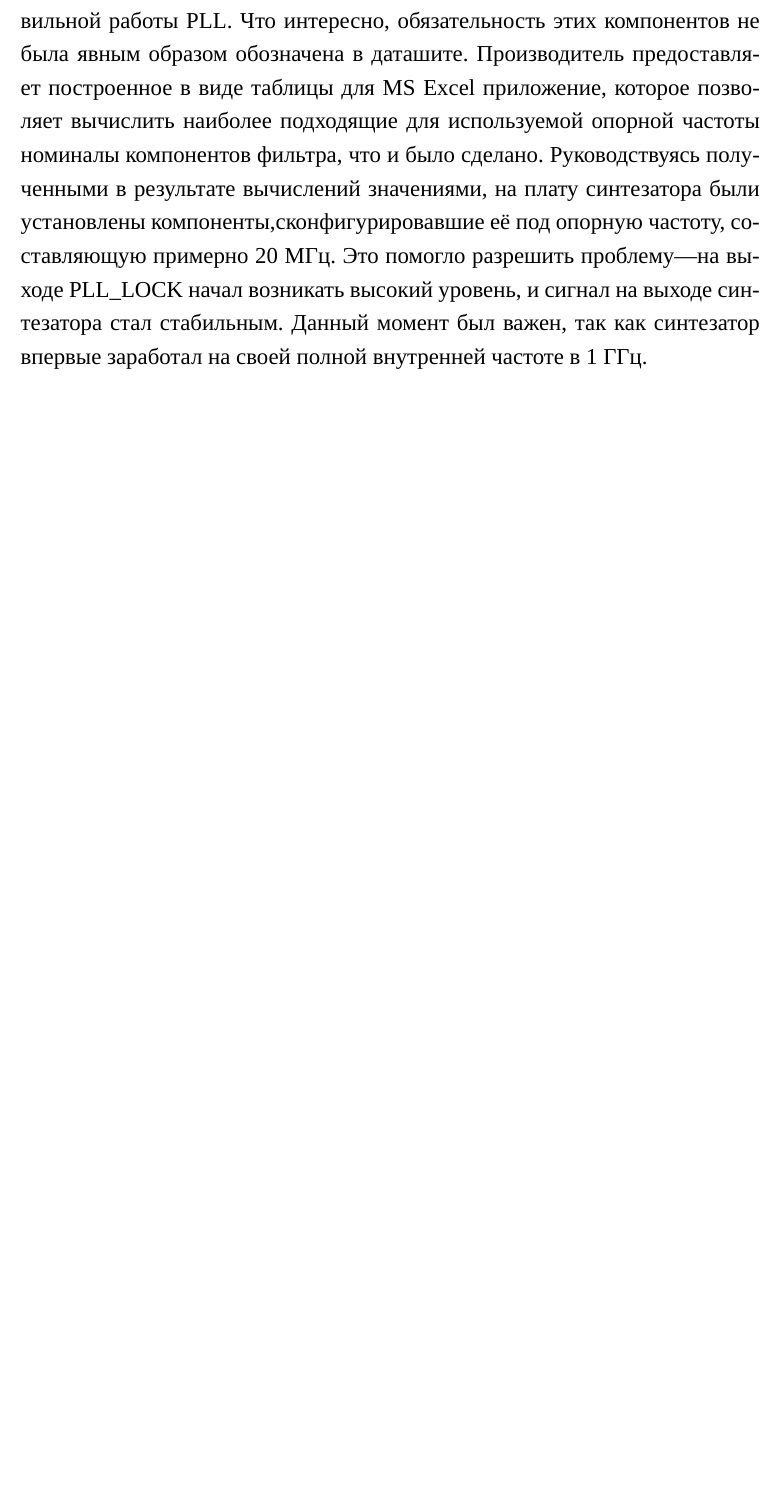
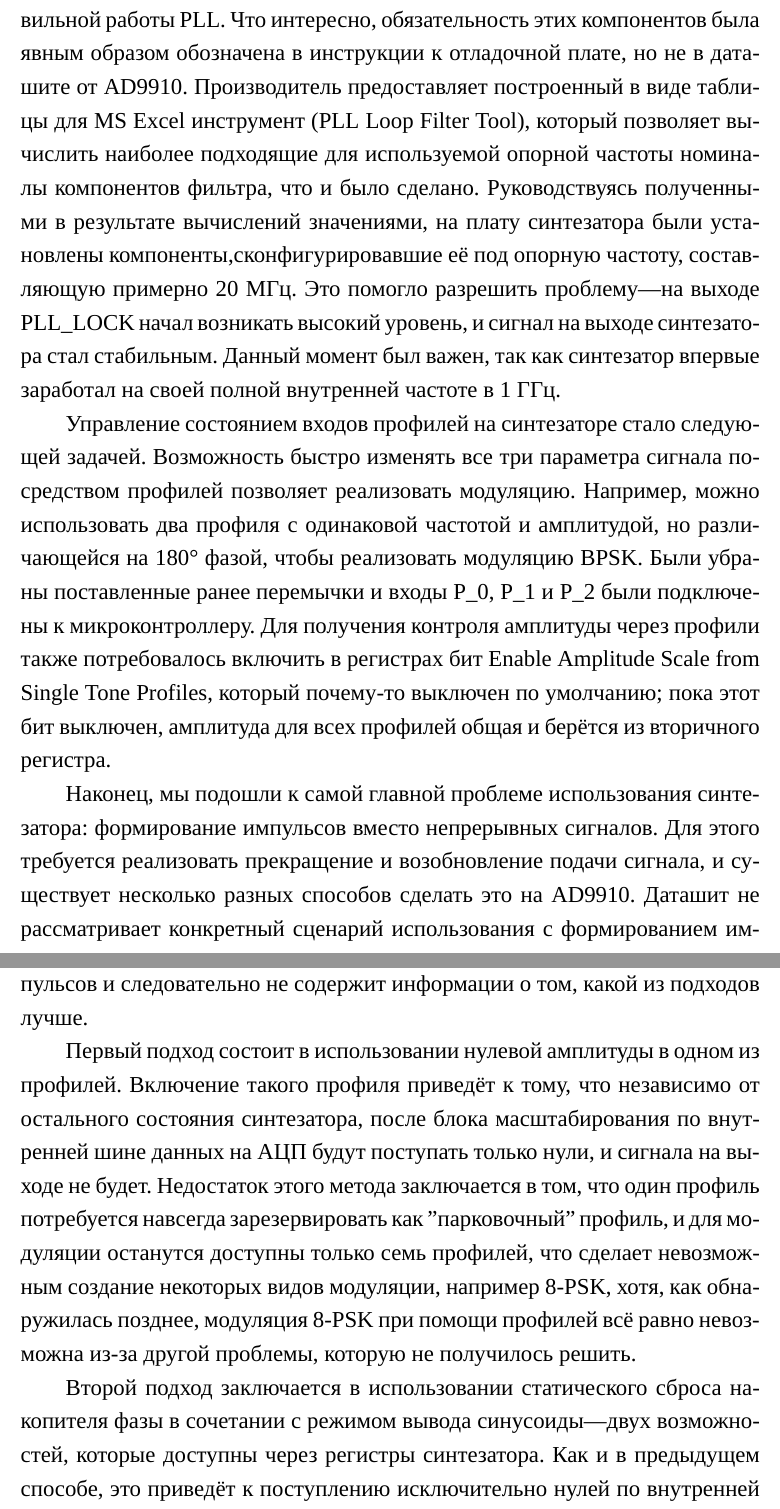
Before and after one commit to AXKuhta/term_paper, a LaTeX problem sheet (Example.tex): part of page 21 of 26 before the commit and two parts of pages 21 and 22 of 27 after it, the two joined at a grey line, cut so that both start at the same text, the shorter picture padded with empty space. Compiled offline with XeLaTeX.

Commit message:
About complexities of stopping and resuming a signal

```diff
--- a/Example.tex
+++ b/Example.tex
@@ -416,7 +416,19 @@ IO\_RESET & Высокий уровень на этом входе отменя
 
 Блок PLL в AD9910 состоит из нескольких регулируемых напряжением источников частоты (VCO), предназначенных для работы в разных диапазонах частот. Из всех VCO выбирается тот, в диапазон которого попадает требуемая внутренняя частота синтезатора. Так как мы хотим использовать синтезатор на его максимальной тактовой частоте, мы выбираем самый быстрый VCO. Принцип работы ФАПЧ (PLL) заключается в измерении расхождения между частотой VCO, разделённой на некоторое число, и опорной частотой. Расхождение используется, чтобы регулировать напряжение VCO для минимизации ошибки в частоте, и в результате обратной связи VCO достаточно быстро устанавливается на требуемой частоте. В целом, VCO в блоке PLL может работать и без опорной частоты, но тогда внутренняя частота синтезатора определена лишь примерно. Если не рассматривать PLL в деталях, то проще думать о нём, как о некотором компоненте синтезатора, который может осуществлять умножение опорной тактовой частоты на множители в диапазоне $12\times$--$127\times$. Выбор множителя осуществляется изменением полей в регистрах, после чего PLL включается установкой соответствующего бита.
 
-Здесь была встречена следующая проблема: при использовании PLL, сигнал на выходе синтезатора приобретал крайне нестабильный характер. На выходе PLL\_LOCK, который должен сигнализировать, что PLL установился на нужной частоте, сохранялся низкий уровень. Причина заключалась в том, что для использования PLL требовалось установить на плату синтезатора несколько дополнительных компонентов, которые образуют низкочастотный фильтр, который сглаживает сигнал ошибки и необходим для правильной работы PLL. Что интересно, обязательность этих компонентов не была явным образом обозначена в даташите. Производитель предоставляет построенное в виде таблицы для MS Excel приложение, которое позволяет вычислить наиболее подходящие для используемой опорной частоты номиналы компонентов фильтра, что и было сделано. Руководствуясь полученными в результате вычислений значениями, на плату синтезатора были установлены компоненты,сконфигурировавшие её под опорную частоту, составляющую примерно 20 МГц. Это помогло разрешить проблему---на выходе PLL\_LOCK начал возникать высокий уровень, и сигнал на выходе синтезатора стал стабильным. Данный момент был важен, так как синтезатор впервые заработал на своей полной внутренней частоте в 1 ГГц.
+Здесь была встречена следующая проблема: при использовании PLL, сигнал на выходе синтезатора приобретал крайне нестабильный характер. На выходе PLL\_LOCK, который должен сигнализировать, что PLL установился на нужной частоте, сохранялся низкий уровень. Причина заключалась в том, что для использования PLL требовалось установить на плату синтезатора несколько дополнительных компонентов, которые образуют низкочастотный фильтр, который сглаживает сигнал ошибки и необходим для правильной работы PLL. Что интересно, обязательность этих компонентов была явным образом обозначена в инструкции к отладочной плате, но не в даташите от AD9910. Производитель предоставляет построенный в виде таблицы для MS Excel инструмент (PLL Loop Filter Tool), который позволяет вычислить наиболее подходящие для используемой опорной частоты номиналы компонентов фильтра, что и было сделано. Руководствуясь полученными в результате вычислений значениями, на плату синтезатора были установлены компоненты,сконфигурировавшие её под опорную частоту, составляющую примерно 20 МГц. Это помогло разрешить проблему---на выходе PLL\_LOCK начал возникать высокий уровень, и сигнал на выходе синтезатора стал стабильным. Данный момент был важен, так как синтезатор впервые заработал на своей полной внутренней частоте в 1 ГГц.
+
+Управление состоянием входов профилей на синтезаторе стало следующей задачей. Возможность быстро изменять все три параметра сигнала посредством профилей позволяет реализовать модуляцию. Например, можно использовать два профиля с одинаковой частотой и амплитудой, но различающейся на 180° фазой, чтобы реализовать модуляцию BPSK. Были убраны поставленные ранее перемычки и входы P\_0, P\_1 и P\_2 были подключены к микроконтроллеру. Для получения контроля амплитуды через профили также потребовалось включить в регистрах бит Enable Amplitude Scale from Single Tone Profiles, который почему-то выключен по умолчанию; пока этот бит выключен, амплитуда для всех профилей общая и берётся из вторичного регистра.
+
+Наконец, мы подошли к самой главной проблеме использования синтезатора: формирование импульсов вместо непрерывных сигналов. Для этого требуется реализовать прекращение и возобновление подачи сигнала, и существует несколько разных способов сделать это на AD9910. Даташит не рассматривает конкретный сценарий использования с формированием импульсов и следовательно не содержит информации о том, какой из подходов лучше.
+
+% Реализовано в:
+% - https://github.com/AXKuhta/stm32_ad9910/commit/2e487a1fa9ddbbce861b1afd3613c8091fd185eb
+Первый подход состоит в использовании нулевой амплитуды в одном из профилей. Включение такого профиля приведёт к тому, что независимо от остального состояния синтезатора, после блока масштабирования по внутренней шине данных на АЦП будут поступать только нули, и сигнала на выходе не будет. Недостаток этого метода заключается в том, что один профиль потребуется навсегда зарезервировать как "парковочный" профиль, и для модуляции останутся доступны только семь профилей, что сделает невозможным создание некоторых видов модуляции, например 8-PSK, хотя, как обнаружилась позднее, модуляция 8-PSK при помощи профилей всё равно невозможна из-за другой проблемы, которую не получилось решить.
+
+Второй подход заключается в использовании статического сброса накопителя фазы в сочетании с режимом вывода синусоиды---двух возможностей, которые доступны через регистры синтезатора. Как и в предыдущем способе, это приведёт к поступлению исключительно нулей по внутренней шине данных на АЦП и отсутствию сигнала на выходе. Главная проблема с этим подходом состоит в том, что потребуется больше времени, чем с переключением профилей, так как необходимо произвести запись одного регистра по SPI, затем подать высокий уровень на вход IO\_UPDATE для применения изменений.
+
+Третий подход заключается в использовании входа EXT\_PWR\_DOWN для отправки синтезатора в режим пониженного энергопотребления с быстрым восстановлением, когда все блоки синтезатора кроме PLL отключаются. Здесь не имеет значения состояние внутренней шины данных, так как АЦП отключается по настоящему. Несмотря на то, что таким образом действительно можно прекратить подачу сигналов, данный метод не подойдёт для наших целей, так как он также отключает порт SPI и убирает возможность изменить регистры синтезатора в промежутке между импульсами.
 
 \section*{ЗАКЛЮЧЕНИЕ}
 bbb
```
Also changed, not shown: Example.tex (4 more changed lines).
